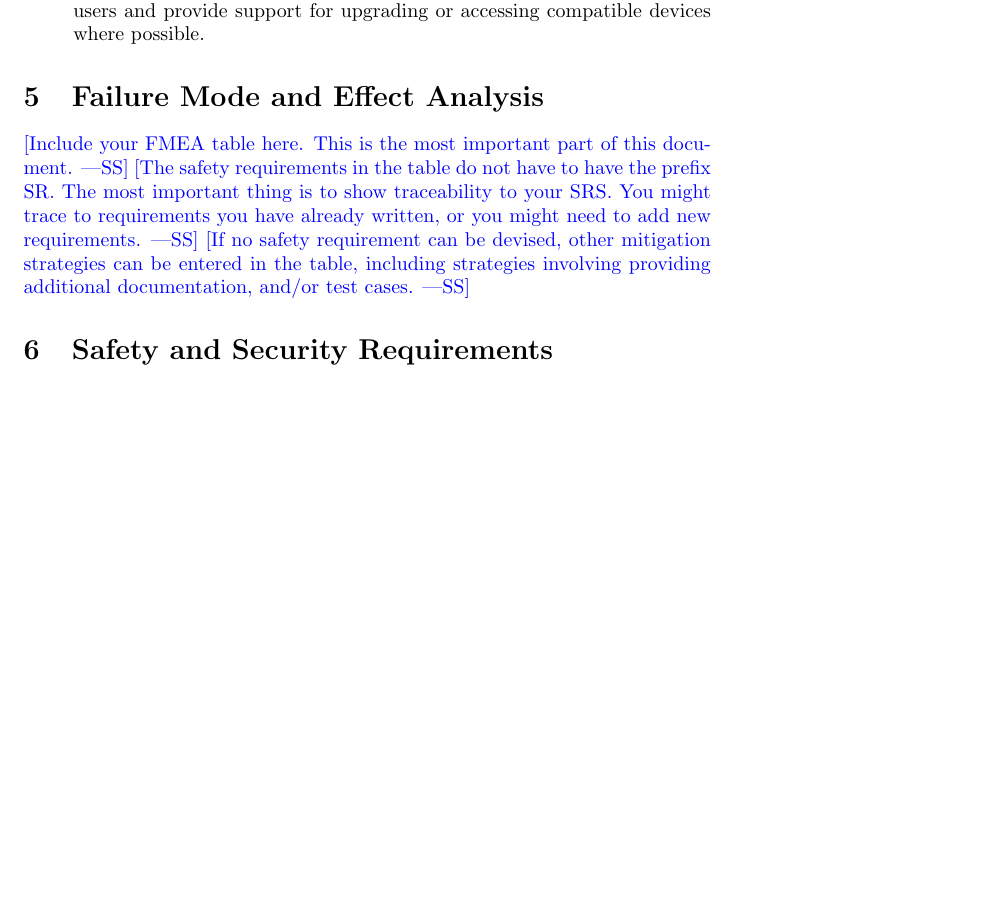
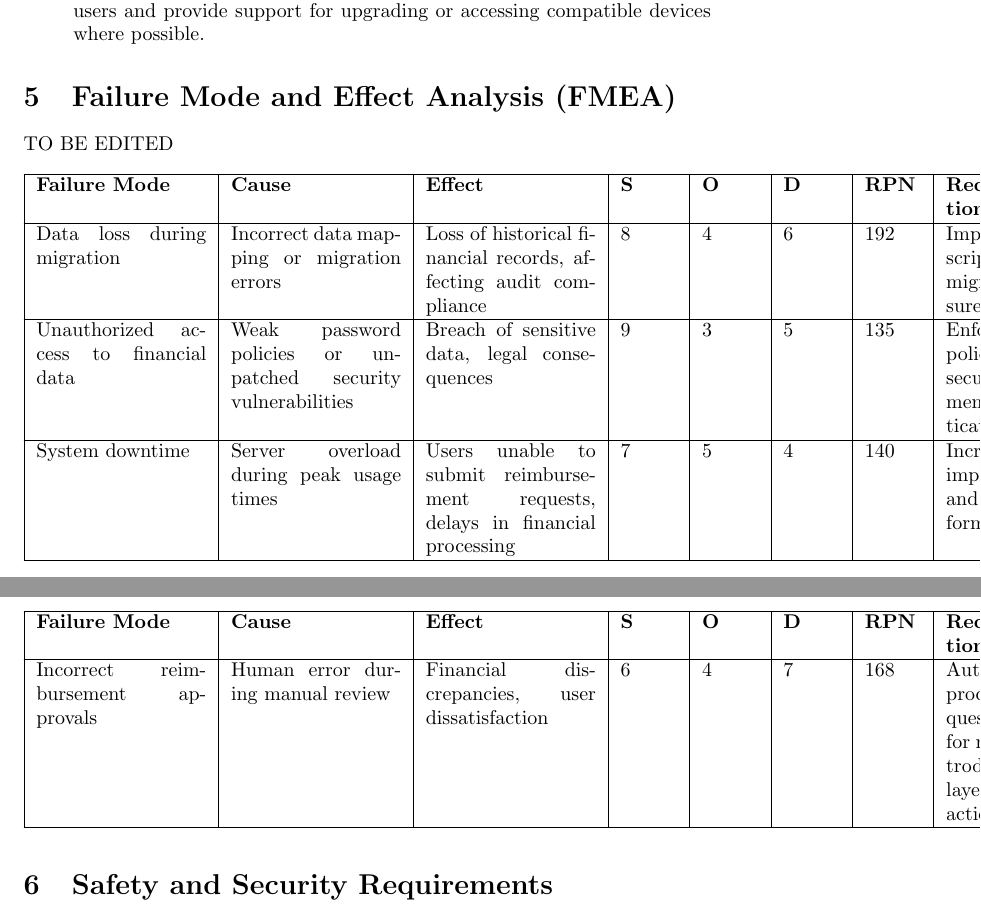
Before and after one commit to Housam2020/MES-ERP, a LaTeX document (docs/HazardAnalysis/HazardAnalysis.tex): part of page 7 of 8 before the commit and two parts of pages 7 and 8 of 9 after it, the two joined at a grey line, cut so that both start at the same text, the shorter picture padded with empty space. Compiled offline with pdfLaTeX.

Commit message:
Add longtable package and start FMEA in HazardAnalysis.tex

```diff
--- a/docs/HazardAnalysis/HazardAnalysis.tex
+++ b/docs/HazardAnalysis/HazardAnalysis.tex
@@ -3,6 +3,7 @@
 \usepackage{booktabs}
 \usepackage{tabularx}
 \usepackage{hyperref}
+\usepackage{longtable}
 
 \hypersetup{
     colorlinks=true,       % false: boxed links; true: colored links
@@ -157,16 +158,28 @@ important library, these are also potential components.}
 
 \end{enumerate}
 
-\section{Failure Mode and Effect Analysis}
 
-\wss{Include your FMEA table here. This is the most important part of this document.}
-\wss{The safety requirements in the table do not have to have the prefix SR.
-The most important thing is to show traceability to your SRS. You might trace to
-requirements you have already written, or you might need to add new
-requirements.}
-\wss{If no safety requirement can be devised, other mitigation strategies can be
-entered in the table, including strategies involving providing additional
-documentation, and/or test cases.}
+
+\section{Failure Mode and Effect Analysis (FMEA)}
+TO BE EDITED
+
+\begin{longtable}{|p{3cm}|p{3cm}|p{3cm}|p{1cm}|p{1cm}|p{1cm}|p{1cm}|p{4cm}|}
+    \hline
+    \textbf{Failure Mode} & \textbf{Cause} & \textbf{Effect} & \textbf{S} & \textbf{O} & \textbf{D} & \textbf{RPN} & \textbf{Recommended Actions} \\ \hline
+    \endfirsthead
+
+    \hline
+    \textbf{Failure Mode} & \textbf{Cause} & \textbf{Effect} & \textbf{S} & \textbf{O} & \textbf{D} & \textbf{RPN} & \textbf{Recommended Actions} \\ \hline
+    \endhead
+
+    Data loss during migration & Incorrect data mapping or migration errors & Loss of historical financial records, affecting audit compliance & 8 & 4 & 6 & 192 & Implement data validation scripts, perform multiple migration trials, and ensure backups are in place. \\ \hline
+    Unauthorized access to financial data & Weak password policies or unpatched security vulnerabilities & Breach of sensitive data, legal consequences & 9 & 3 & 5 & 135 & Enforce strong password policies, perform regular security audits, and implement multi-factor authentication. \\ \hline
+    System downtime & Server overload during peak usage times & Users unable to submit reimbursement requests, delays in financial processing & 7 & 5 & 4 & 140 & Increase server capacity, implement load balancing, and monitor system performance continuously. \\ \hline
+    Incorrect reimbursement approvals & Human error during manual review & Financial discrepancies, user dissatisfaction & 6 & 4 & 7 & 168 & Automate the approval process for routine requests, provide training for manual review, and introduce a second review layer for high-value transactions. \\ \hline
+
+\end{longtable}
+
+
 
 \section{Safety and Security Requirements}
 
```
Also changed, not shown: docs/HazardAnalysis/HazardAnalysis.tex (2 more changed lines).
